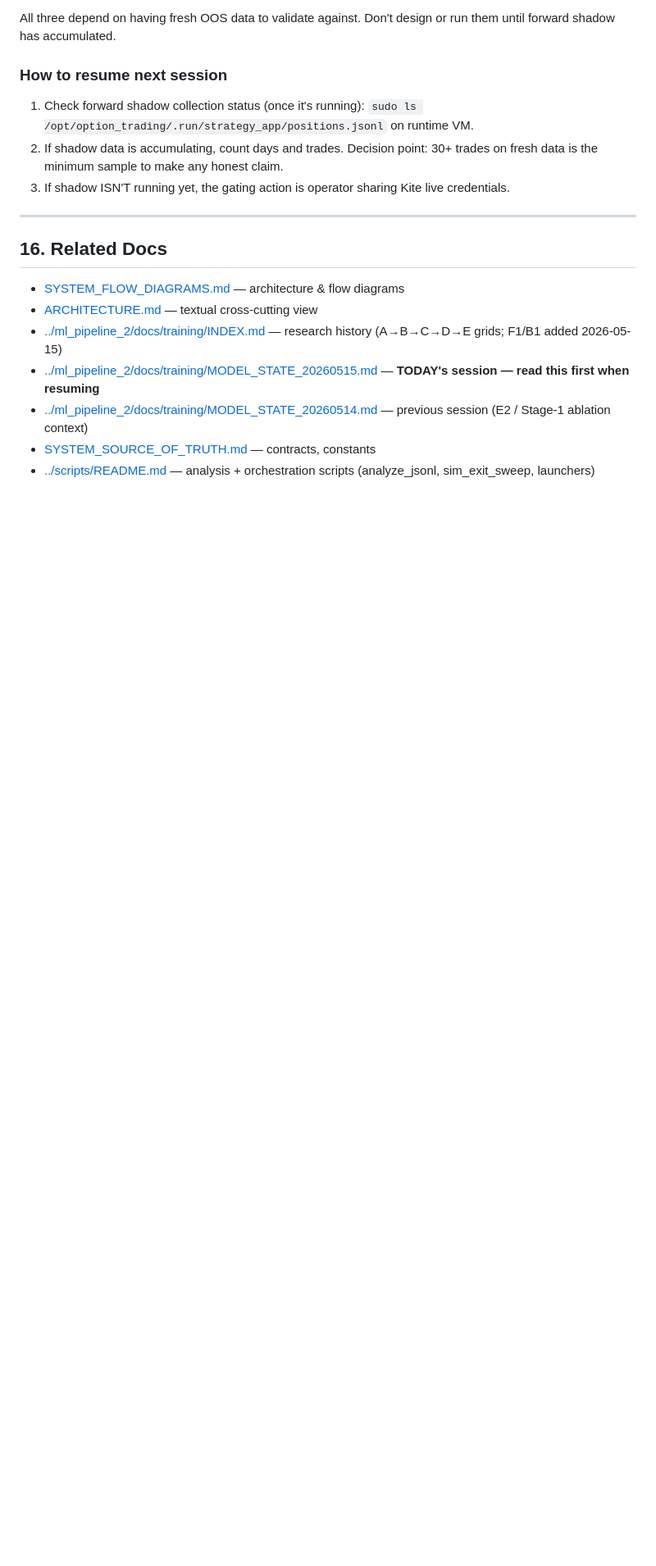
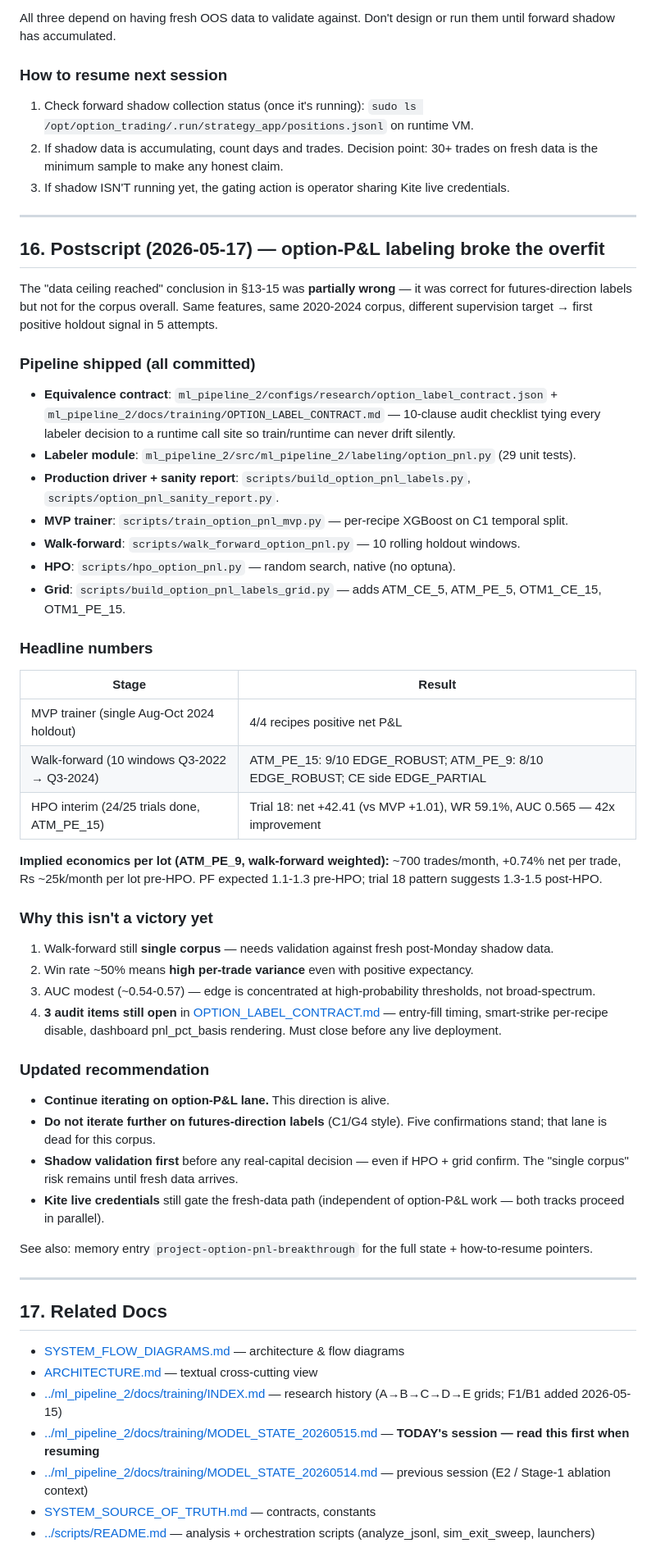
Before and after one commit to amitsajwan/option_trading, a Markdown page: docs/PROJECT_PLAN.md, the part around the change. Shown at 82% size. Drawn GitHub-style; blank space fills up the shorter version.

Commit message:
docs: PROJECT_PLAN §16 — option-P&L labeling broke the overfit
Postscript update reflecting 2026-05-17 results. The §13-15 "data ceiling
reached" framing was partially wrong — it was correct for futures-direction
labels (5 confirmations stand) but not for the corpus overall.

What §16 documents:
  - Pipeline shipped (8 scripts + contract + tests, all committed)
  - Headline numbers (MVP, walk-forward, HPO)
  - Implied per-lot economics (~Rs 25k/month pre-HPO)
  - Open caveats (single corpus, AUC modest, 3 audit items pending)
  - Updated recommendation: option-P&L lane alive, futures-direction dead

§17 renumber: was §16 Related Docs.

Memory updated in parallel:
  - project_overfit_2024_finding: 5 confirmations apply to futures-direction
    labels only; corrected reading flagged.
  - project_option_pnl_breakthrough: NEW entry with full state pointers.

Co-Authored-By: Claude Opus 4.7 <noreply@anthropic.com>

```diff
--- a/docs/PROJECT_PLAN.md
+++ b/docs/PROJECT_PLAN.md
@@ -764,7 +764,49 @@ All three depend on having fresh OOS data to validate against. Don't design or r
 
 ---
 
-## 16. Related Docs
+## 16. Postscript (2026-05-17) — option-P&L labeling broke the overfit
+
+The "data ceiling reached" conclusion in §13-15 was **partially wrong** — it was correct for futures-direction labels but not for the corpus overall. Same features, same 2020-2024 corpus, different supervision target → first positive holdout signal in 5 attempts.
+
+### Pipeline shipped (all committed)
+
+- **Equivalence contract**: `ml_pipeline_2/configs/research/option_label_contract.json` + `ml_pipeline_2/docs/training/OPTION_LABEL_CONTRACT.md` — 10-clause audit checklist tying every labeler decision to a runtime call site so train/runtime can never drift silently.
+- **Labeler module**: `ml_pipeline_2/src/ml_pipeline_2/labeling/option_pnl.py` (29 unit tests).
+- **Production driver + sanity report**: `scripts/build_option_pnl_labels.py`, `scripts/option_pnl_sanity_report.py`.
+- **MVP trainer**: `scripts/train_option_pnl_mvp.py` — per-recipe XGBoost on C1 temporal split.
+- **Walk-forward**: `scripts/walk_forward_option_pnl.py` — 10 rolling holdout windows.
+- **HPO**: `scripts/hpo_option_pnl.py` — random search, native (no optuna).
+- **Grid**: `scripts/build_option_pnl_labels_grid.py` — adds ATM_CE_5, ATM_PE_5, OTM1_CE_15, OTM1_PE_15.
+
+### Headline numbers
+
+| Stage | Result |
+|---|---|
+| MVP trainer (single Aug-Oct 2024 holdout) | 4/4 recipes positive net P&L |
+| Walk-forward (10 windows Q3-2022 → Q3-2024) | ATM_PE_15: 9/10 EDGE_ROBUST; ATM_PE_9: 8/10 EDGE_ROBUST; CE side EDGE_PARTIAL |
+| HPO interim (24/25 trials done, ATM_PE_15) | Trial 18: net +42.41 (vs MVP +1.01), WR 59.1%, AUC 0.565 — 42x improvement |
+
+**Implied economics per lot (ATM_PE_9, walk-forward weighted):** ~700 trades/month, +0.74% net per trade, Rs ~25k/month per lot pre-HPO. PF expected 1.1-1.3 pre-HPO; trial 18 pattern suggests 1.3-1.5 post-HPO.
+
+### Why this isn't a victory yet
+
+1. Walk-forward still **single corpus** — needs validation against fresh post-Monday shadow data.
+2. Win rate ~50% means **high per-trade variance** even with positive expectancy.
+3. AUC modest (~0.54-0.57) — edge is concentrated at high-probability thresholds, not broad-spectrum.
+4. **3 audit items still open** in [OPTION_LABEL_CONTRACT.md](../ml_pipeline_2/docs/training/OPTION_LABEL_CONTRACT.md) — entry-fill timing, smart-strike per-recipe disable, dashboard pnl_pct_basis rendering. Must close before any live deployment.
+
+### Updated recommendation
+
+- **Continue iterating on option-P&L lane.** This direction is alive.
+- **Do not iterate further on futures-direction labels** (C1/G4 style). Five confirmations stand; that lane is dead for this corpus.
+- **Shadow validation first** before any real-capital decision — even if HPO + grid confirm. The "single corpus" risk remains until fresh data arrives.
+- **Kite live credentials** still gate the fresh-data path (independent of option-P&L work — both tracks proceed in parallel).
+
+See also: memory entry `project-option-pnl-breakthrough` for the full state + how-to-resume pointers.
+
+---
+
+## 17. Related Docs
 
 - [SYSTEM_FLOW_DIAGRAMS.md](SYSTEM_FLOW_DIAGRAMS.md) — architecture & flow diagrams
 - [ARCHITECTURE.md](ARCHITECTURE.md) — textual cross-cutting view
```
